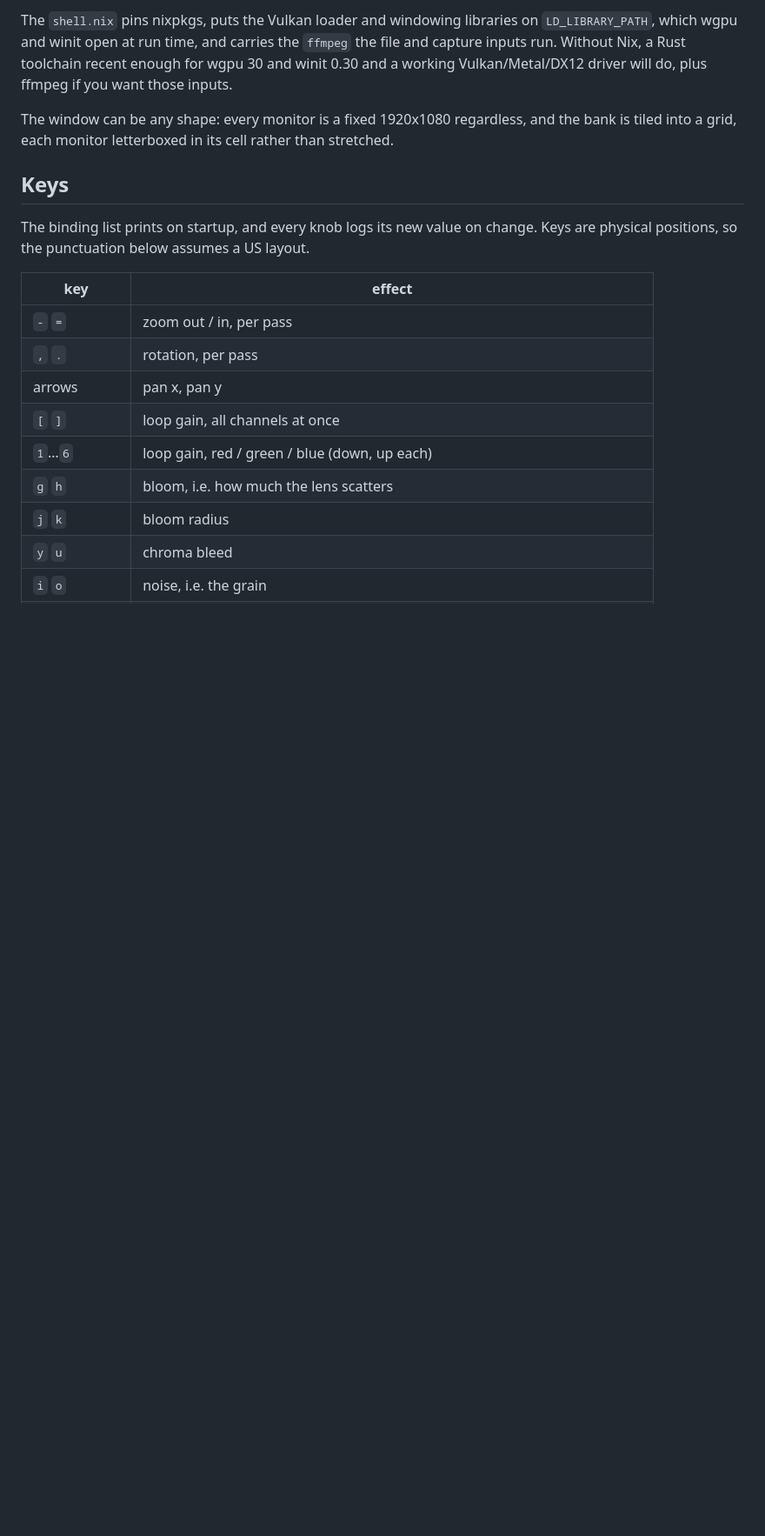
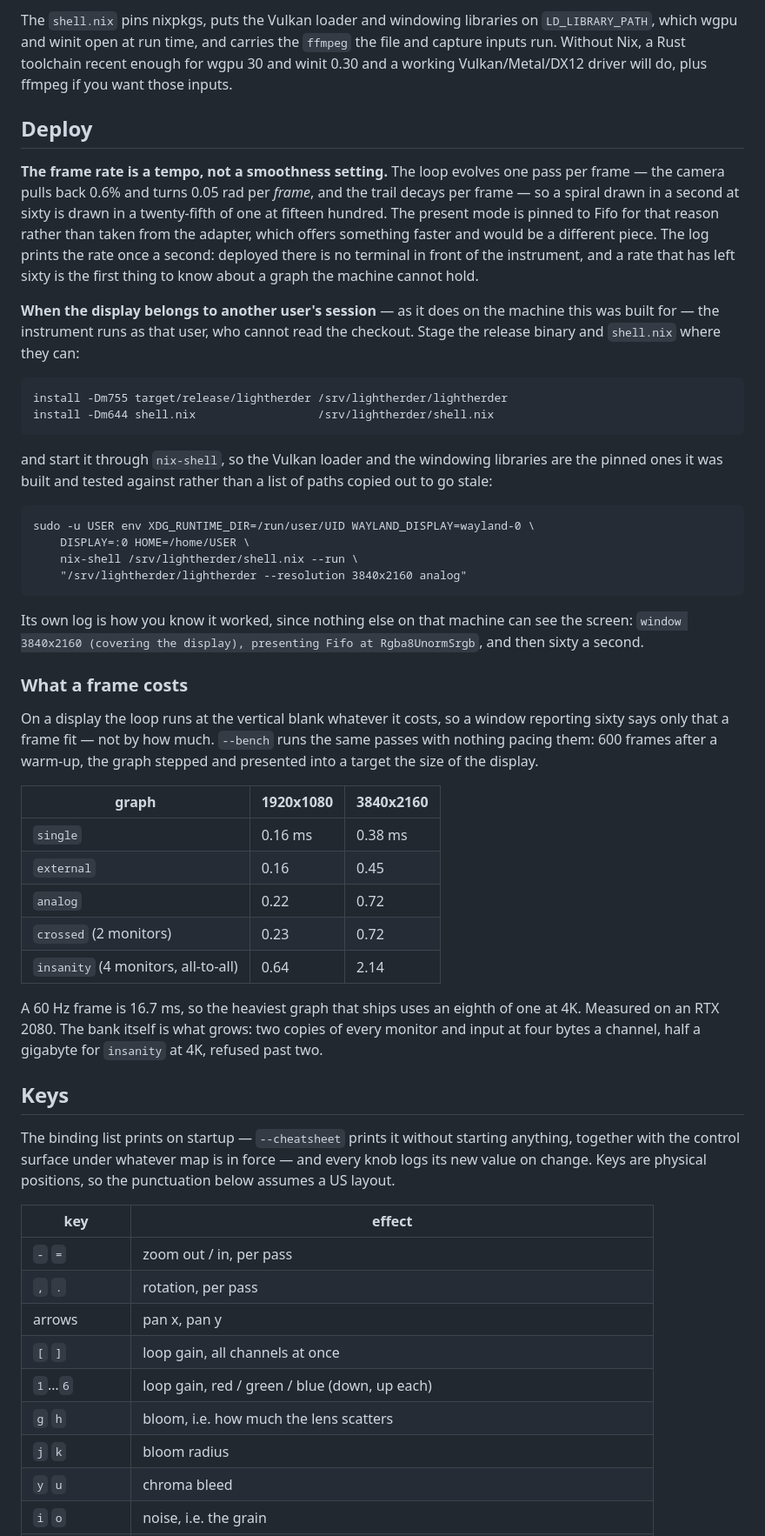
Before and after one commit to bddap-bot/lightherder, a Markdown page: README.md, the part around one of its changes. Shown at 87% size. Drawn GitHub-style; blank space fills up the shorter version.

Commit message:
README: how to deploy it, and what a frame costs
The flags, the frame rate as a tempo rather than a smoothness setting, and the
recipe for a display that belongs to another user's session — stage the binary
and `shell.nix` where they can read them and start it through nix-shell, so the
runtime libraries are the pinned ones rather than a list of store paths copied
out to go stale. The instrument's own log line is the check that it worked,
since nothing else on such a machine can see the screen.

Measured frame costs at both resolutions, on an RTX 2080, so the 4K claim is a
number and not a hope: 2.14 ms for the heaviest graph that ships, against a
16.7 ms frame.

````diff
--- a/README.md
+++ b/README.md
@@ -328,15 +348,67 @@ on `LD_LIBRARY_PATH`, which wgpu and winit open at run time, and carries the
 enough for wgpu 30 and winit 0.30 and a working Vulkan/Metal/DX12 driver will
 do, plus ffmpeg if you want those inputs.
 
-The window can be any shape: every monitor is a fixed 1920x1080 regardless,
-and the bank is tiled into a grid, each monitor letterboxed in its cell
-rather than stretched.
+## Deploy
+
+**The frame rate is a tempo, not a smoothness setting.** The loop evolves one
+pass per frame — the camera pulls back 0.6% and turns 0.05 rad per *frame*, and
+the trail decays per frame — so a spiral drawn in a second at sixty is drawn in
+a twenty-fifth of one at fifteen hundred. The present mode is pinned to Fifo
+for that reason rather than taken from the adapter, which offers something
+faster and would be a different piece. The log prints the rate once a second:
+deployed there is no terminal in front of the instrument, and a rate that has
+left sixty is the first thing to know about a graph the machine cannot hold.
+
+**When the display belongs to another user's session** — as it does on the
+machine this was built for — the instrument runs as that user, who cannot read
+the checkout. Stage the release binary and `shell.nix` where they can:
+
+```
+install -Dm755 target/release/lightherder /srv/lightherder/lightherder
+install -Dm644 shell.nix                  /srv/lightherder/shell.nix
+```
+
+and start it through `nix-shell`, so the Vulkan loader and the windowing
+libraries are the pinned ones it was built and tested against rather than a
+list of paths copied out to go stale:
+
+```
+sudo -u USER env XDG_RUNTIME_DIR=/run/user/UID WAYLAND_DISPLAY=wayland-0 \
+    DISPLAY=:0 HOME=/home/USER \
+    nix-shell /srv/lightherder/shell.nix --run \
+    "/srv/lightherder/lightherder --resolution 3840x2160 analog"
+```
+
+Its own log is how you know it worked, since nothing else on that machine can
+see the screen: `window 3840x2160 (covering the display), presenting Fifo at
+Rgba8UnormSrgb`, and then sixty a second.
+
+### What a frame costs
+
+On a display the loop runs at the vertical blank whatever it costs, so a window
+reporting sixty says only that a frame fit — not by how much. `--bench` runs
+the same passes with nothing pacing them: 600 frames after a warm-up, the graph
+stepped and presented into a target the size of the display.
+
+| graph | 1920x1080 | 3840x2160 |
+| --- | --- | --- |
+| `single` | 0.16 ms | 0.38 ms |
+| `external` | 0.16 | 0.45 |
+| `analog` | 0.22 | 0.72 |
+| `crossed` (2 monitors) | 0.23 | 0.72 |
+| `insanity` (4 monitors, all-to-all) | 0.64 | 2.14 |
+
+A 60 Hz frame is 16.7 ms, so the heaviest graph that ships uses an eighth of one
+at 4K. Measured on an RTX 2080. The bank itself is what grows: two copies of
+every monitor and input at four bytes a channel, half a gigabyte for `insanity`
+at 4K, refused past two.
 
 ## Keys
 
-The binding list prints on startup, and every knob logs its new value on
-change. Keys are physical positions, so the punctuation below assumes a US
-layout.
+The binding list prints on startup — `--cheatsheet` prints it without
+starting anything, together with the control surface under whatever map is in
+force — and every knob logs its new value on change. Keys are physical
+positions, so the punctuation below assumes a US layout.
 
 | key | effect |
 | --- | --- |
````
Also changed, not shown: other parts of README.md (+21 -0 lines).
